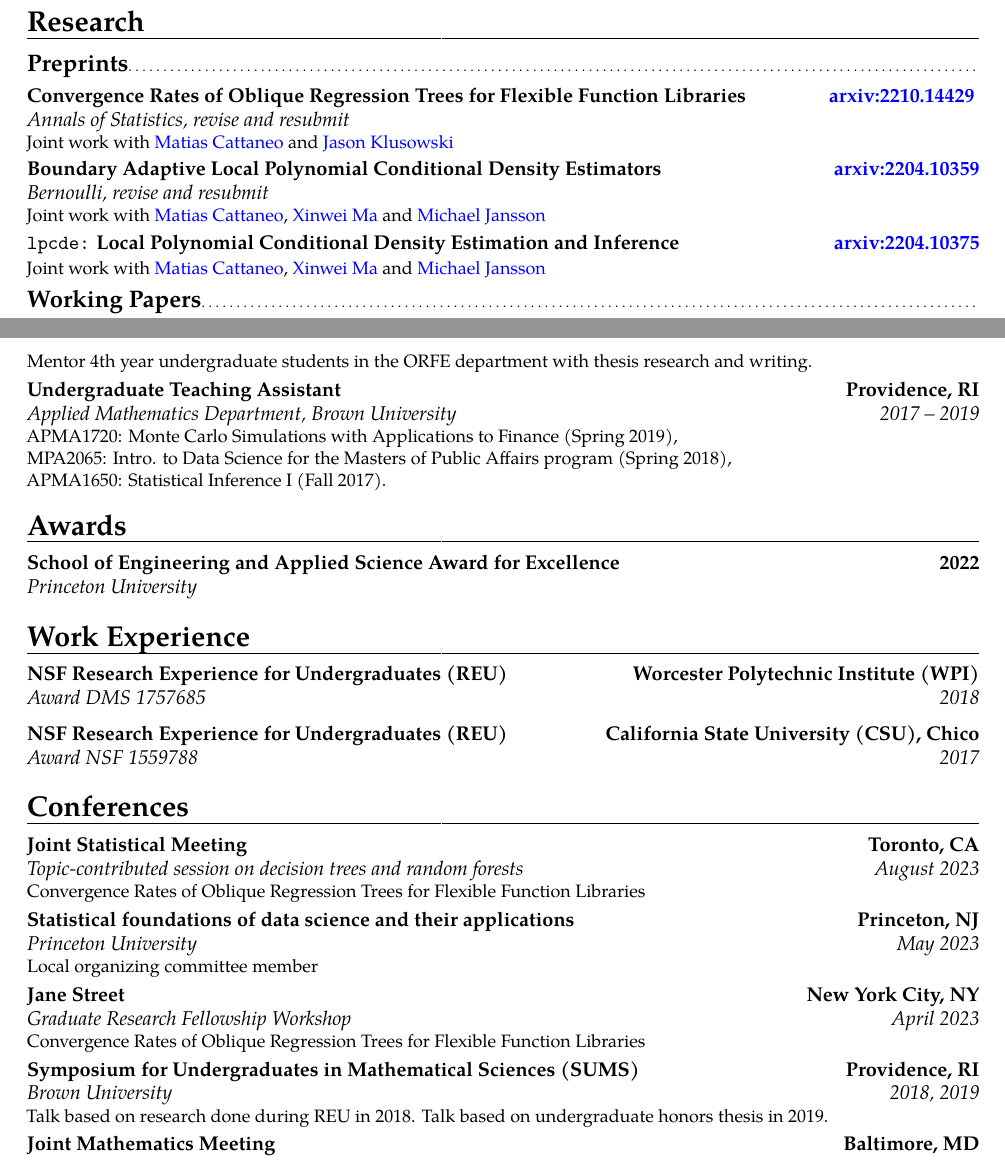
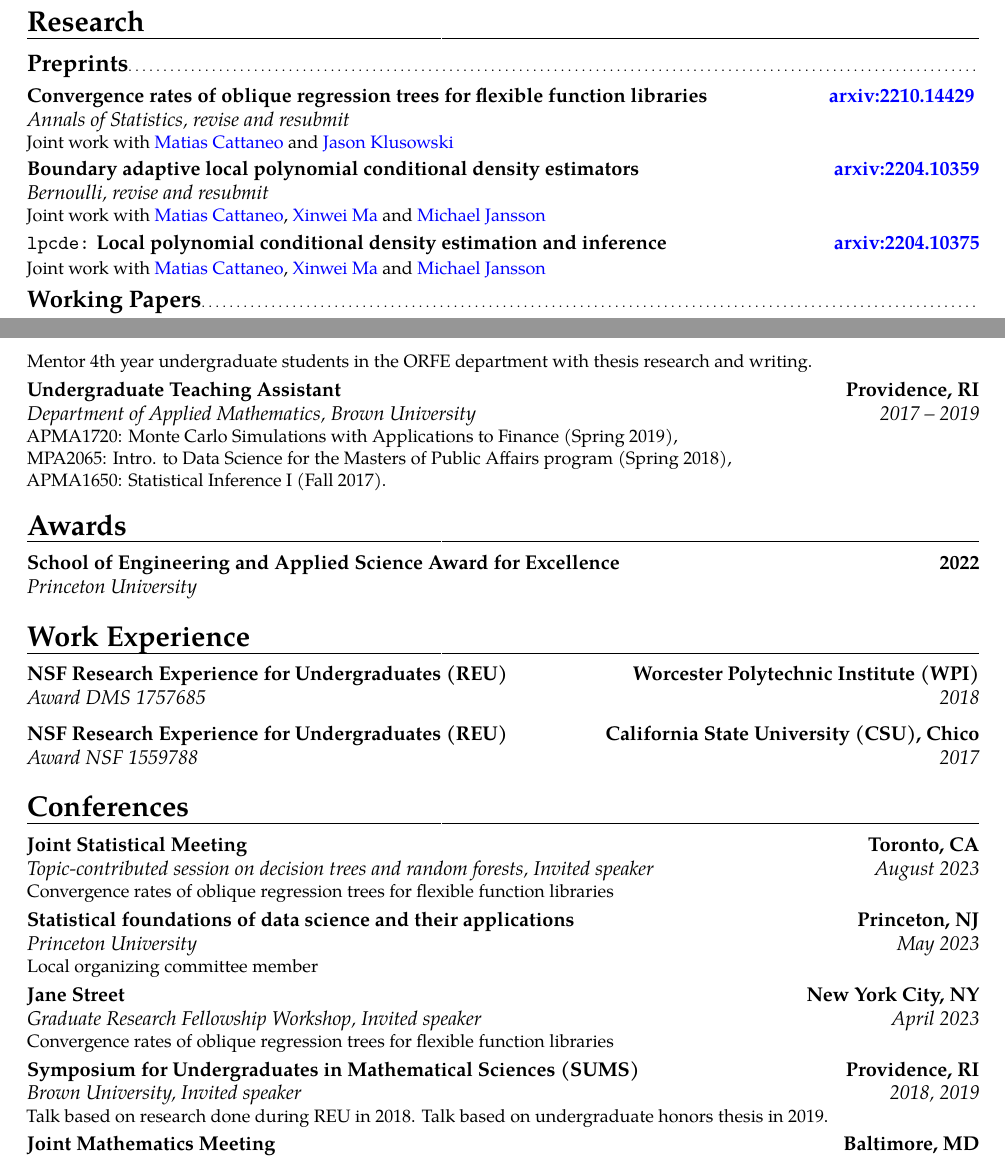
Before and after one commit to rajitachandak/rajitachandak.github.io, a LaTeX CV (assets/docs/Chandak_CV.tex): two parts of pages 1 and 2 of 2, joined at a grey line, cut so that both start at the same text. Compiled offline with pdfLaTeX.

Commit message:
minor edits to CV

```diff
--- a/assets/docs/Chandak_CV.tex
+++ b/assets/docs/Chandak_CV.tex
@@ -77,7 +78,7 @@
 \subsection{Preprints}
 \cventry{}
 {Annals of Statistics, revise and resubmit}
-{Convergence Rates of Oblique Regression Trees for Flexible Function Libraries}
+{Convergence rates of oblique regression trees for flexible function libraries}
 {\color{blue} \href{https://arxiv.org/abs/2210.14429}{arxiv:2210.14429} \color{black}}
 {}
 {Joint work with
@@ -86,7 +87,7 @@
 
 \cventry{}
 {Bernoulli, revise and resubmit}
-{Boundary Adaptive Local Polynomial Conditional Density Estimators}
+{Boundary adaptive local polynomial conditional density estimators}
 {\color{blue}\href{https://arxiv.org/abs/2204.10359}{arxiv:2204.10359}\color{black}}{}
 {Joint work with \color{blue}\href{https://cattaneo.princeton.edu}{Matias Cattaneo}\color{black},
   \color{blue}\href{https://sites.google.com/view/xinweima/home?authuser=0}{Xinwei
@@ -166,7 +167,7 @@ First-year Ph.D. general exam mentoring for ORF524 (2021).
     Writer's Group }\color{black} Co-Leader}
 {Princeton, NJ}{Princeton University}
 {Mentor 4th year undergraduate students in the ORFE department with thesis research and writing.}
-\cventry{2017 -- 2019}{Applied Mathematics Department}
+\cventry{2017 -- 2019}{Department of Applied Mathematics}
 {Undergraduate Teaching Assistant}{Providence, RI}{Brown University}
 {APMA1720: Monte Carlo Simulations with Applications to Finance (Spring 2019), \\
 MPA2065: Intro. to Data Science for the Masters of Public Affairs program (Spring 2018),
@@ -218,7 +219,7 @@ APMA1650: Statistical Inference I (Fall 2017).
 \section{Conferences}
 \cventry{August 2023}{Topic-contributed session on decision trees and random forests}
 {Joint Statistical Meeting}{Toronto, CA}
-{}{Convergence Rates of Oblique Regression Trees for Flexible Function Libraries}
+{Invited speaker}{Convergence rates of oblique regression trees for flexible function libraries}
 
 \cventry{May 2023}{Princeton University}
 {Statistical foundations of data science and their applications}
@@ -227,11 +228,11 @@ APMA1650: Statistical Inference I (Fall 2017).
 
 \cventry{April 2023}{Graduate Research Fellowship Workshop}
 {Jane Street}{New York City, NY}
-{}{Convergence Rates of Oblique Regression Trees for Flexible Function Libraries}
+{Invited speaker}{Convergence rates of oblique regression trees for flexible function libraries}
 
 \cventry{2018, 2019}{Brown University}
 {Symposium for Undergraduates in Mathematical Sciences (SUMS)}{Providence, RI}
-{}{Talk based on research done during REU in 2018.
+{Invited speaker}{Talk based on research done during REU in 2018.
   Talk based on undergraduate honors thesis in 2019.}
 \cventry{2018, 2019}
 {AMS, MAA}{Joint Mathematics Meeting}{Baltimore, MD}
```
Also changed, not shown: assets/docs/Chandak_CV.pdf, assets/docs/Chandak_CV.tex (5 more changed lines).
